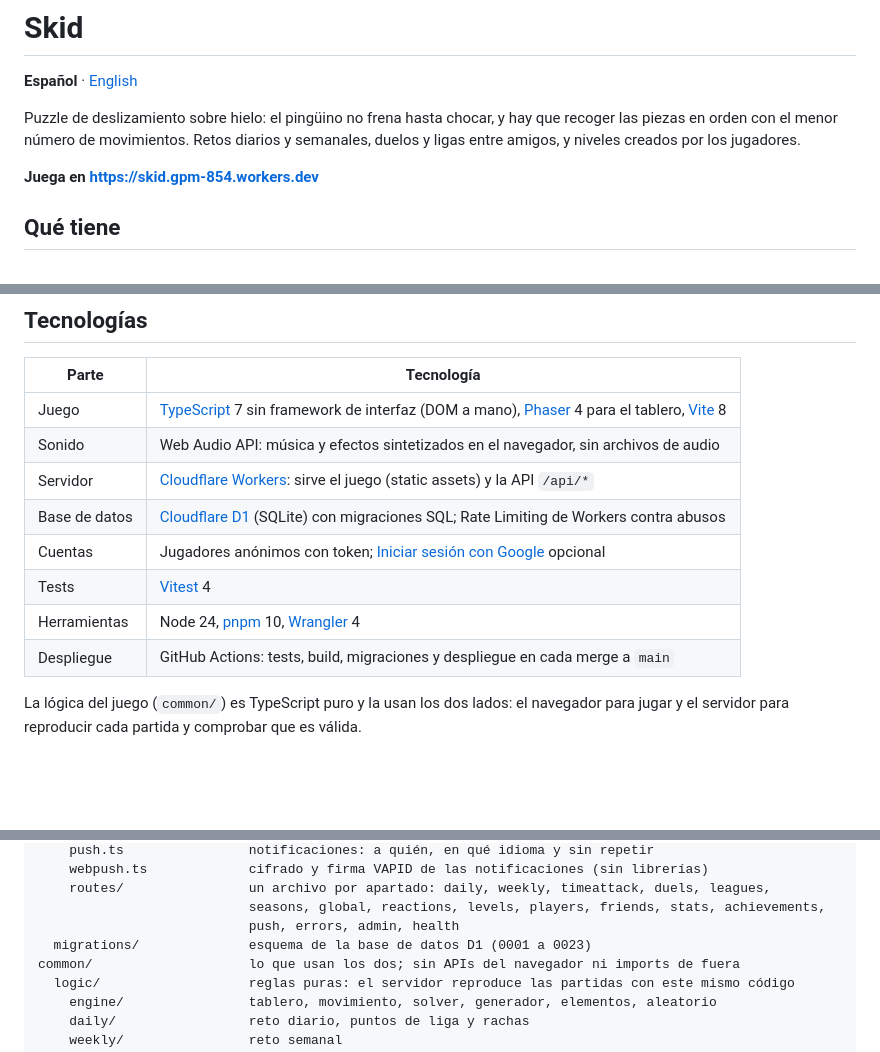
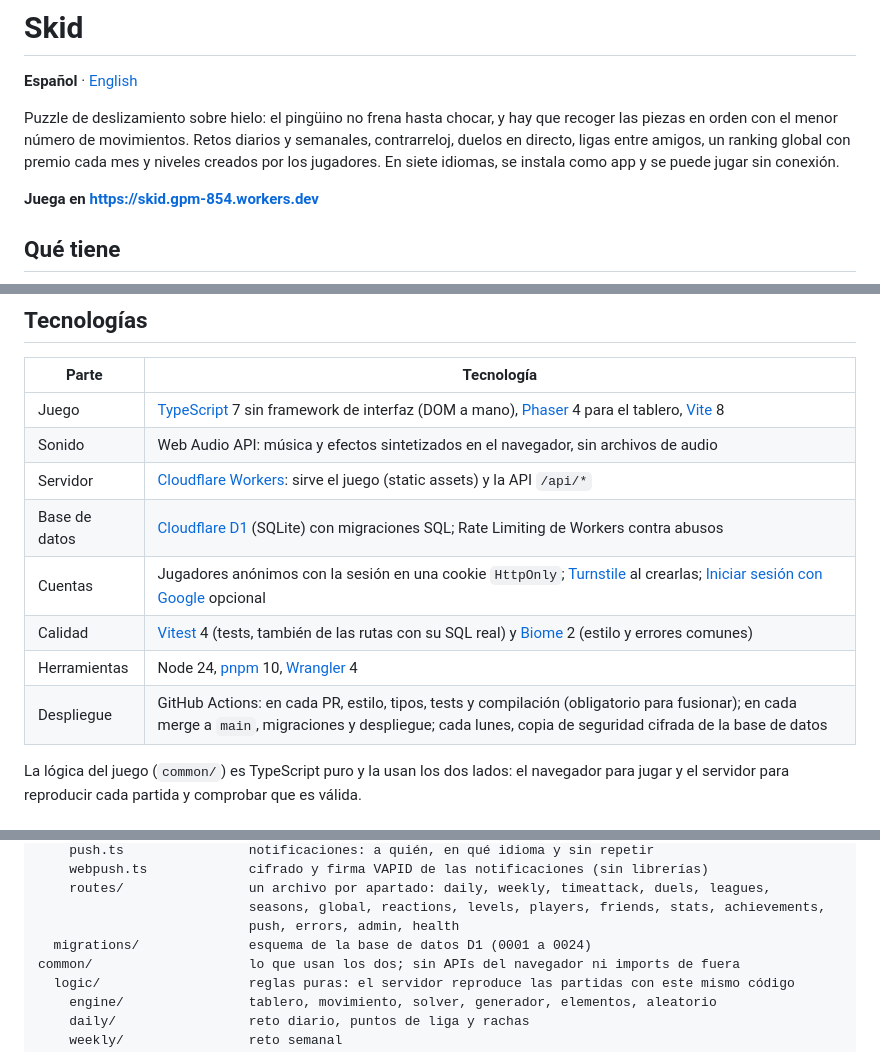
Before and after one commit to GuillermoPascual19/Skid, a Markdown page: README.md, 3 parts joined by grey strips. Drawn GitHub-style; blank space fills up the shorter version.

```diff
--- a/README.md
+++ b/README.md
@@ -3,8 +3,9 @@
 **Español** · [English](README.en.md)
 
 Puzzle de deslizamiento sobre hielo: el pingüino no frena hasta chocar, y hay que recoger las piezas
-en orden con el menor número de movimientos. Retos diarios y semanales, duelos y ligas entre amigos,
-y niveles creados por los jugadores.
+en orden con el menor número de movimientos. Retos diarios y semanales, contrarreloj, duelos en directo,
+ligas entre amigos, un ranking global con premio cada mes y niveles creados por los jugadores. En siete
+idiomas, se instala como app y se puede jugar sin conexión.
 
 **Juega en <https://skid.gpm-854.workers.dev>**
 
@@ -54,10 +55,10 @@ y niveles creados por los jugadores.
 | Sonido | Web Audio API: música y efectos sintetizados en el navegador, sin archivos de audio |
 | Servidor | [Cloudflare Workers](https://developers.cloudflare.com/workers/): sirve el juego (static assets) y la API `/api/*` |
 | Base de datos | [Cloudflare D1](https://developers.cloudflare.com/d1/) (SQLite) con migraciones SQL; Rate Limiting de Workers contra abusos |
-| Cuentas | Jugadores anónimos con token; [Iniciar sesión con Google](https://developers.google.com/identity/gsi/web) opcional |
-| Tests | [Vitest](https://vitest.dev/) 4 |
+| Cuentas | Jugadores anónimos con la sesión en una cookie `HttpOnly`; [Turnstile](https://developers.cloudflare.com/turnstile/) al crearlas; [Iniciar sesión con Google](https://developers.google.com/identity/gsi/web) opcional |
+| Calidad | [Vitest](https://vitest.dev/) 4 (tests, también de las rutas con su SQL real) y [Biome](https://biomejs.dev/) 2 (estilo y errores comunes) |
 | Herramientas | Node 24, [pnpm](https://pnpm.io/) 10, [Wrangler](https://developers.cloudflare.com/workers/wrangler/) 4 |
-| Despliegue | GitHub Actions: tests, build, migraciones y despliegue en cada merge a `main` |
+| Despliegue | GitHub Actions: en cada PR, estilo, tipos, tests y compilación (obligatorio para fusionar); en cada merge a `main`, migraciones y despliegue; cada lunes, copia de seguridad cifrada de la base de datos |
 
 La lógica del juego (`common/`) es TypeScript puro y la usan los dos lados: el navegador para jugar y
 el servidor para reproducir cada partida y comprobar que es válida.
@@ -143,7 +144,7 @@ backend/                   el Worker de Cloudflare: sirve el juego (dist/) y la
     routes/                un archivo por apartado: daily, weekly, timeattack, duels, leagues,
                            seasons, global, reactions, levels, players, friends, stats, achievements,
                            push, errors, admin, health
-  migrations/              esquema de la base de datos D1 (0001 a 0023)
+  migrations/              esquema de la base de datos D1 (0001 a 0024)
 common/                    lo que usan los dos; sin APIs del navegador ni imports de fuera
   logic/                   reglas puras: el servidor reproduce las partidas con este mismo código
     engine/                tablero, movimiento, solver, generador, elementos, aleatorio
```
Also changed, not shown: README.en.md (+8 -7 lines).
